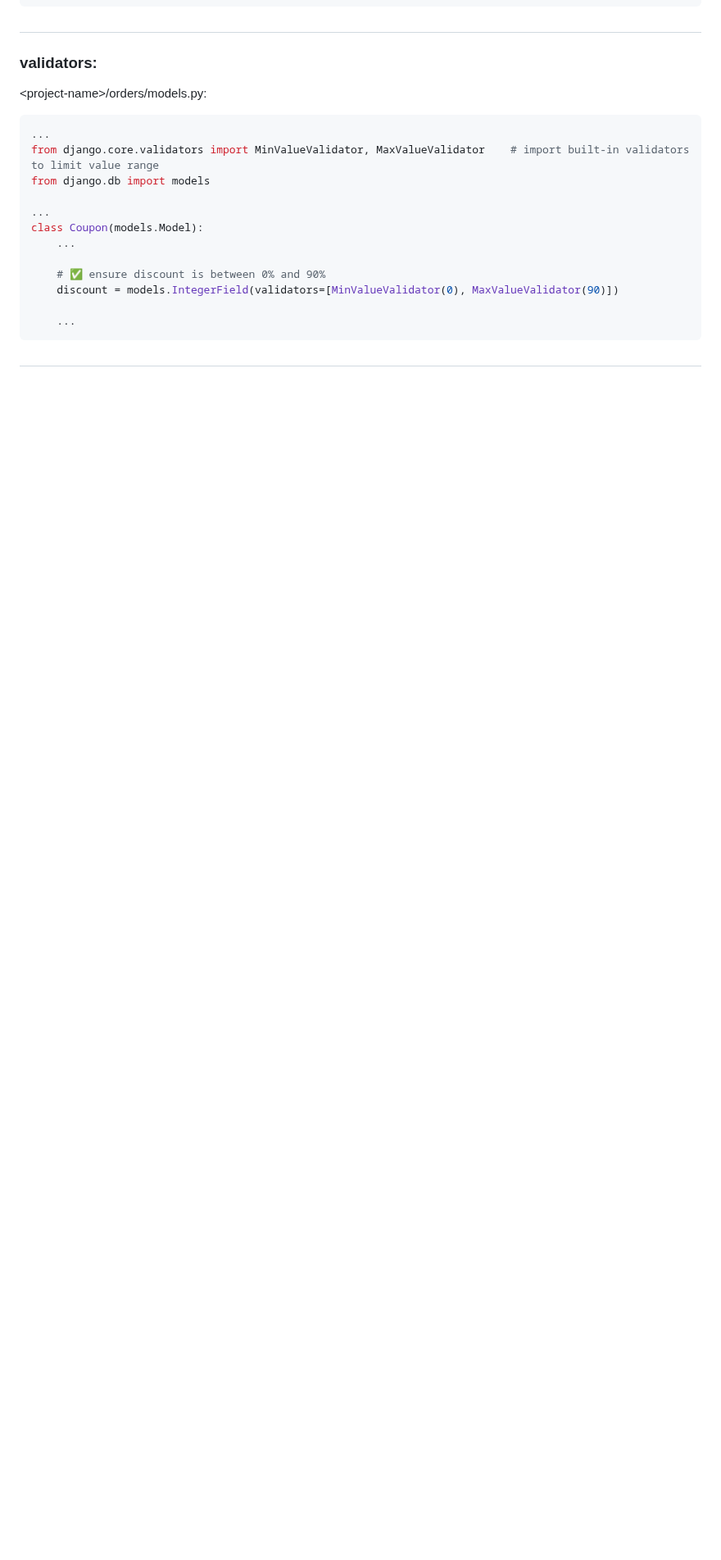
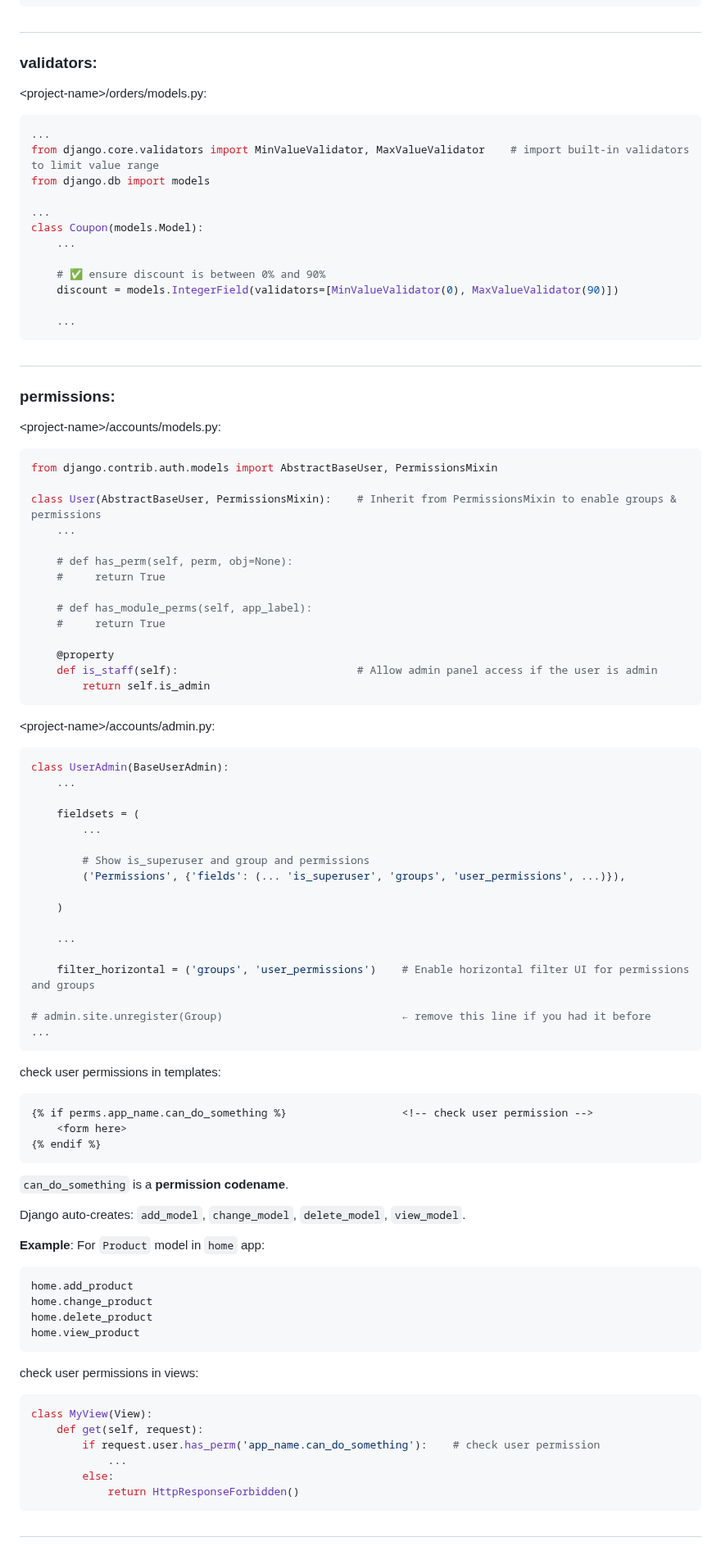
Before and after one commit to mahdi-marjani/django-cheatsheet, a Markdown page: 3-django-shop.md, the part around one of its changes. Shown at 82% size. Drawn GitHub-style; blank space fills up the shorter version.

Commit message:
add permissions

````diff
--- a/3-django-shop.md
+++ b/3-django-shop.md
@@ -937,3 +938,69 @@ class Coupon(models.Model):
     ...
 ```
 #
+### permissions:
+&lt;project-name&gt;/accounts/models.py:
+```python
+from django.contrib.auth.models import AbstractBaseUser, PermissionsMixin
+
+class User(AbstractBaseUser, PermissionsMixin):    # Inherit from PermissionsMixin to enable groups & permissions
+    ...
+
+    # def has_perm(self, perm, obj=None):
+    #     return True
+
+    # def has_module_perms(self, app_label):
+    #     return True
+
+    @property
+    def is_staff(self):                            # Allow admin panel access if the user is admin
+        return self.is_admin
+```
+&lt;project-name&gt;/accounts/admin.py:
+```python
+class UserAdmin(BaseUserAdmin):
+    ...
+
+    fieldsets = (
+        ...
+
+        # Show is_superuser and group and permissions
+        ('Permissions', {'fields': (... 'is_superuser', 'groups', 'user_permissions', ...)}),
+
+    )
+
+    ...
+
+    filter_horizontal = ('groups', 'user_permissions')    # Enable horizontal filter UI for permissions and groups
+
+# admin.site.unregister(Group)                            ← remove this line if you had it before
+...
+```
+check user permissions in templates:
+```html
+{% if perms.app_name.can_do_something %}                  <!-- check user permission -->
+    <form here>
+{% endif %}
+```
+`can_do_something` is a **permission codename**.
+
+Django auto-creates: `add_model`, `change_model`, `delete_model`, `view_model`.
+
+**Example**:
+For `Product` model in `home` app:
+```text
+home.add_product
+home.change_product
+home.delete_product
+home.view_product
+```
+check user permissions in views:
+```python
+class MyView(View):
+    def get(self, request):
+        if request.user.has_perm('app_name.can_do_something'):    # check user permission
+            ...
+        else:
+            return HttpResponseForbidden()
+```
+#
````
Also changed, not shown: other parts of 3-django-shop.md (+1 -0 lines).
